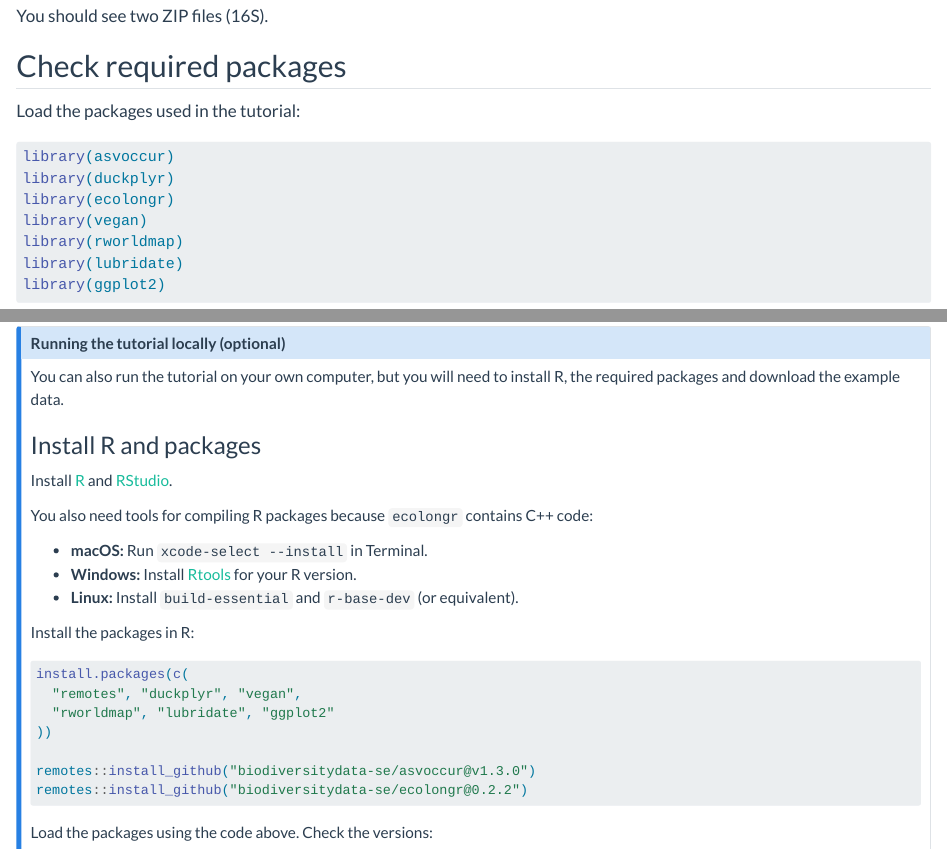
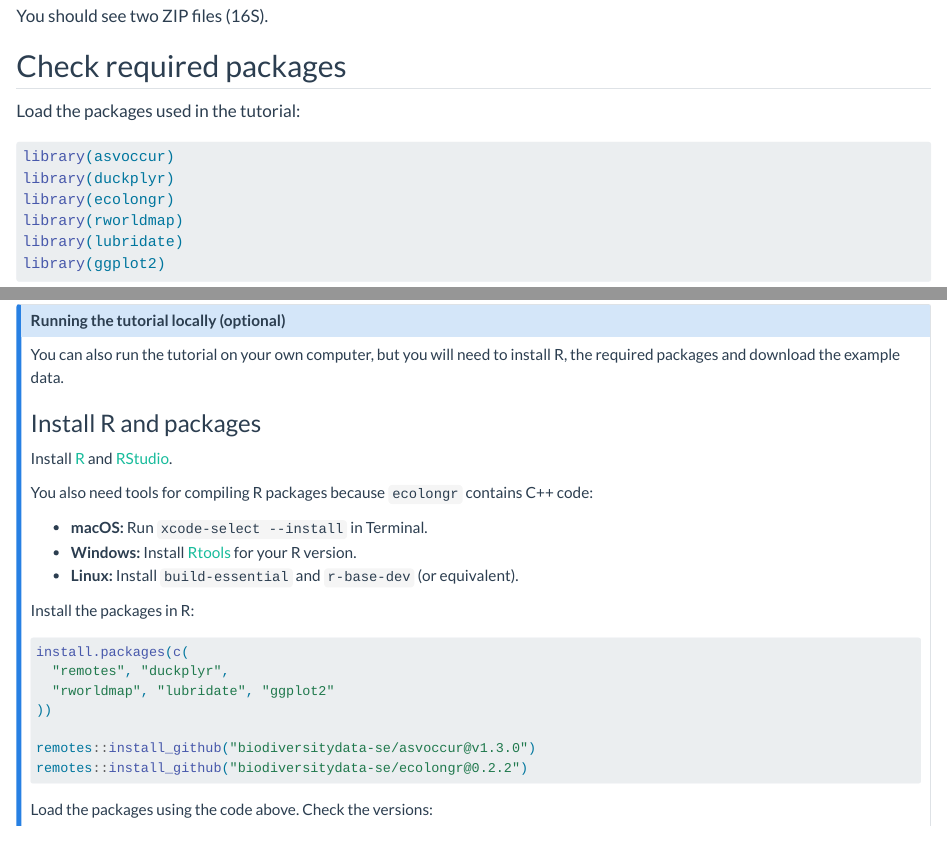
Before and after one commit to biodiversitydata-se/sbdi-eDNA-smn, a Quarto document (tutorial-01-setup.qmd): the page in a window 1100 px wide, from 840 px down, and a second part further down, joined at a grey line. Rendered offline with R 4.5, knitr and Pandoc in place of Quarto, with nearby package versions.

Commit message:
Drop vegan from the tutorial packages
The tutorial scripts use no vegan functions: ecolongr covers distances,
rarefying and diversity, and the PCoA uses stats::cmdscale(). Only
generate_figures.R still calls vegan::adonis2() for the results page.

Co-Authored-By: Claude Opus 5.5 <noreply@anthropic.com>

````diff
--- a/tutorial-01-setup.qmd
+++ b/tutorial-01-setup.qmd
@@ -56,7 +56,6 @@
 library(asvoccur)
 library(duckplyr)
 library(ecolongr)
-library(vegan)
 library(rworldmap)
 library(lubridate)
 library(ggplot2)
@@ -85,7 +84,7 @@
 
 ```r
 install.packages(c(
-  "remotes", "duckplyr", "vegan",
+  "remotes", "duckplyr",
   "rworldmap", "lubridate", "ggplot2"
 ))
 
````
Also changed, not shown: build_tutorial_scripts.R (+0 -1 lines), tutorial_insects.R (+0 -1 lines), tutorial_plankton.R (+0 -1 lines).
